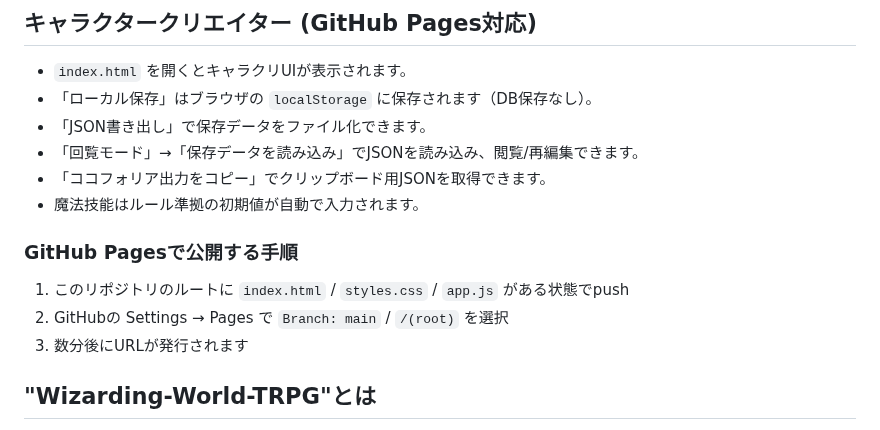
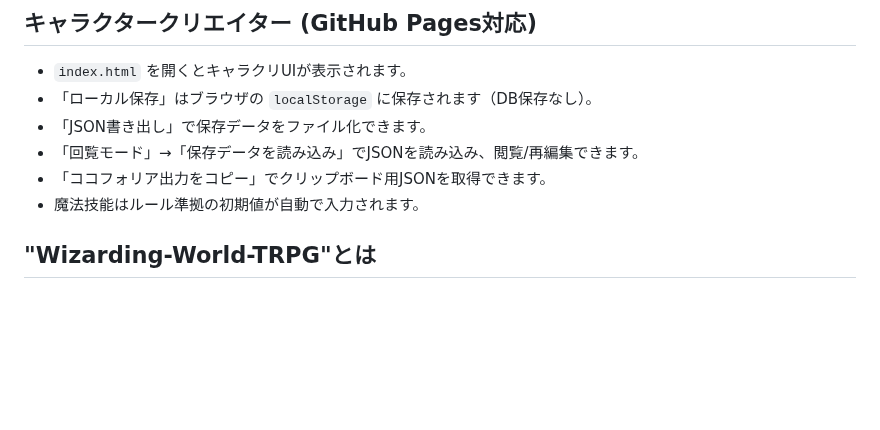
Before and after one commit to smizuoch/Wizarding-World-TRPG, a Markdown page: README.md, the part around the change. Drawn GitHub-style; blank space fills up the shorter version.

Commit message:
README.mdからGitHub Pagesの公開手順を削除

```diff
--- a/README.md
+++ b/README.md
@@ -7,11 +7,6 @@
 - 「回覧モード」→「保存データを読み込み」でJSONを読み込み、閲覧/再編集できます。
 - 「ココフォリア出力をコピー」でクリップボード用JSONを取得できます。
 - 魔法技能はルール準拠の初期値が自動で入力されます。
-
-### GitHub Pagesで公開する手順
-1. このリポジトリのルートに `index.html` / `styles.css` / `app.js` がある状態でpush
-2. GitHubの Settings → Pages で `Branch: main` / `/(root)` を選択
-3. 数分後にURLが発行されます
 
 ## "Wizarding-World-TRPG"とは
 "Wizarding-World-TRPG"は、魔法の才能がある者たちが世界の秘密や恐るべき闇の力に立ち向かう、神秘と挑戦のロールプレイングゲームである。\
```
